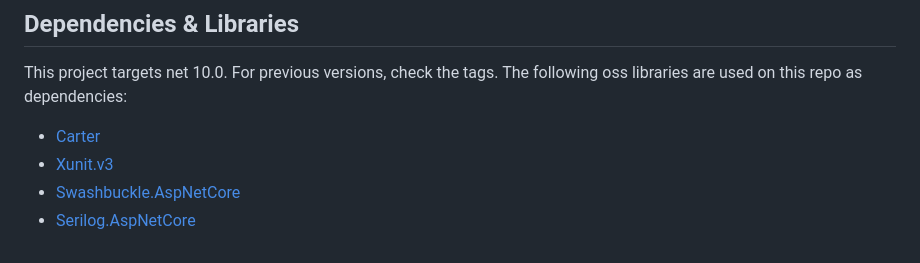
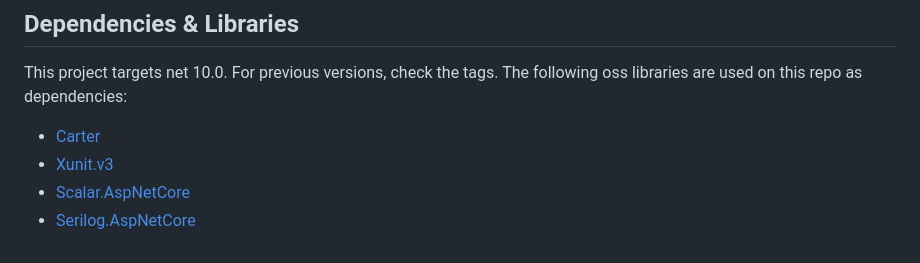
Before and after one commit to Jaxelr/ActiveDirectory, a Markdown page: README.md, the part around the change. GitHub-like rendering.

Commit message:
docs: update README.md

```diff
--- a/README.md
+++ b/README.md
@@ -75,8 +75,8 @@ This project targets net 10.0. For previous versions, check the tags. The follow
 
 - [Carter](https://github.com/CarterCommunity/Carter)
 - [Xunit.v3](https://github.com/xunit/xunit)
-- [Swashbuckle.AspNetCore](https://github.com/domaindrivendev/Swashbuckle.AspNetCore)
-- [Serilog.AspNetCore](https://github.com/serilog/serilog-aspnetcore/)
+- [Scalar.AspNetCore](https://github.com/scalar/scalar)
+- [Serilog.AspNetCore](https://github.com/serilog/serilog-aspnetcore)
 
 [github-main-img]: https://github.com/Jaxelr/ActiveDirectory/actions/workflows/ci.yml/badge.svg
 [github-main]: https://github.com/Jaxelr/ActiveDirectory/actions/workflows/ci.yml
```
